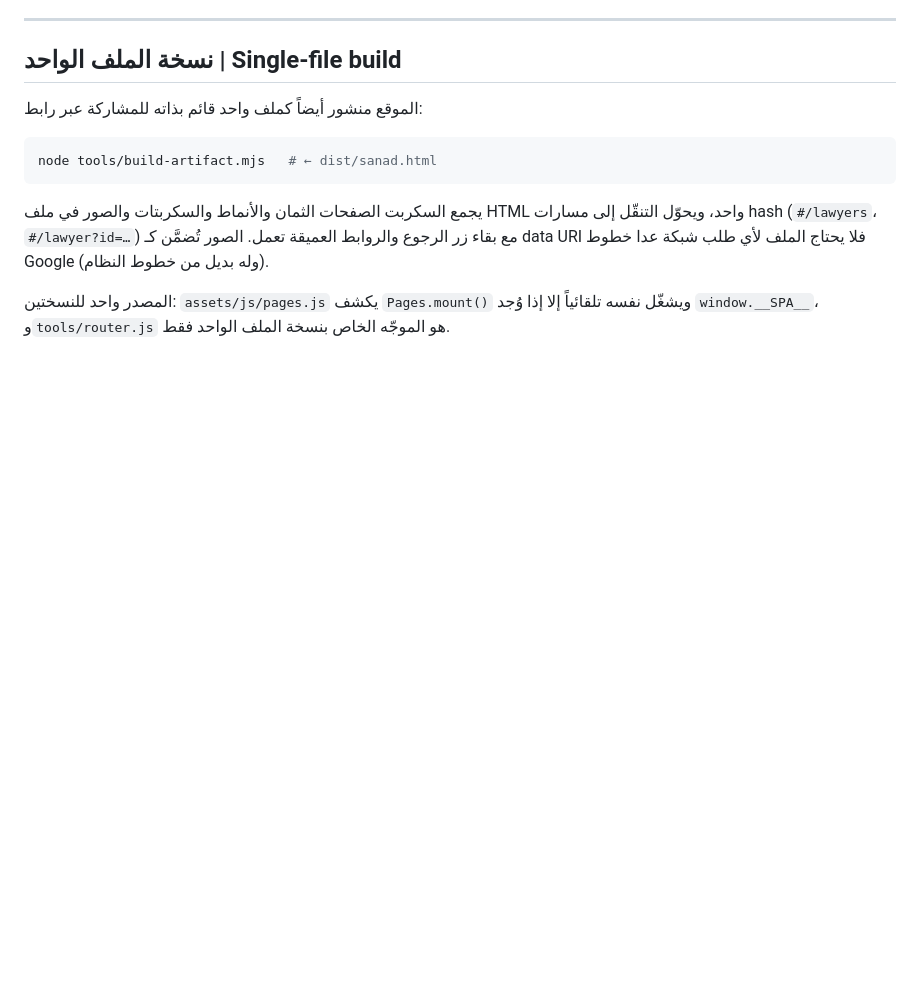
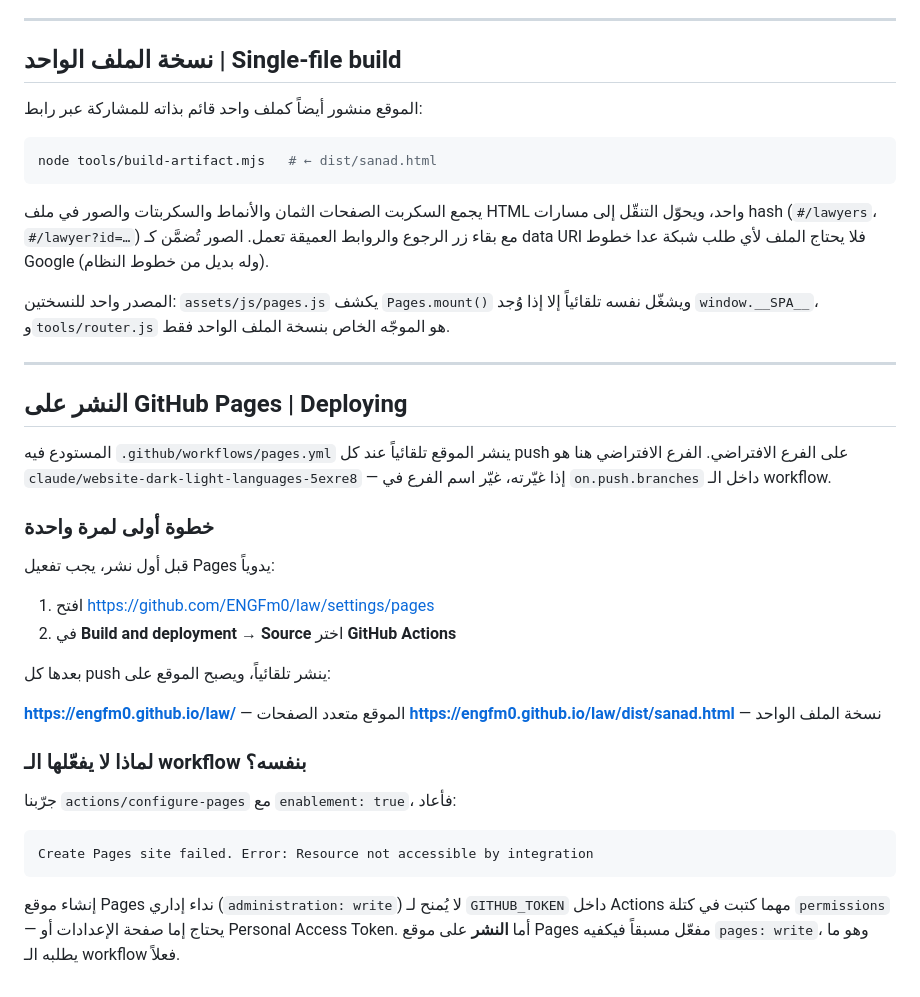
Before and after one commit to ENGFm0/law, a Markdown page: README.md, the part around the change. GitHub-like rendering; blank space fills up the shorter version.

Commit message:
Document the one-time step needed to turn Pages on
Records the deploy URLs, the branch the workflow watches, and why the job
cannot enable Pages itself — so the failure is not re-investigated later.

Co-Authored-By: Claude Opus 5 <noreply@anthropic.com>
Claude-Session: https://claude.ai/code/session_015kxSu8kak3dfDSuxL2qYJB

````diff
--- a/README.md
+++ b/README.md
@@ -124,3 +124,37 @@ node tools/build-artifact.mjs   # ← dist/sanad.html
 المصدر واحد للنسختين: `assets/js/pages.js` يكشف `Pages.mount()` ويشغّل نفسه
 تلقائياً إلا إذا وُجد `window.__SPA__`، و`tools/router.js` هو الموجّه الخاص
 بنسخة الملف الواحد فقط.
+
+---
+
+## النشر على GitHub Pages | Deploying
+
+المستودع فيه `.github/workflows/pages.yml` ينشر الموقع تلقائياً عند كل push
+على الفرع الافتراضي. الفرع الافتراضي هنا هو
+`claude/website-dark-light-languages-5exre8` — إذا غيّرته، غيّر اسم الفرع في
+`on.push.branches` داخل الـ workflow.
+
+### خطوة أولى لمرة واحدة
+
+قبل أول نشر، يجب تفعيل Pages يدوياً:
+
+1. افتح <https://github.com/ENGFm0/law/settings/pages>
+2. في **Build and deployment → Source** اختر **GitHub Actions**
+
+بعدها كل push ينشر تلقائياً، ويصبح الموقع على:
+
+**<https://engfm0.github.io/law/>** — الموقع متعدد الصفحات
+**<https://engfm0.github.io/law/dist/sanad.html>** — نسخة الملف الواحد
+
+### لماذا لا يفعّلها الـ workflow بنفسه؟
+
+جرّبنا `actions/configure-pages` مع `enablement: true`، فأعاد:
+
+```
+Create Pages site failed. Error: Resource not accessible by integration
+```
+
+إنشاء موقع Pages نداء إداري (`administration: write`) لا يُمنح لـ
+`GITHUB_TOKEN` داخل Actions مهما كتبت في كتلة `permissions` — يحتاج إما
+صفحة الإعدادات أو Personal Access Token. أما **النشر** على موقع Pages
+مفعّل مسبقاً فيكفيه `pages: write`، وهو ما يطلبه الـ workflow فعلاً.
````
